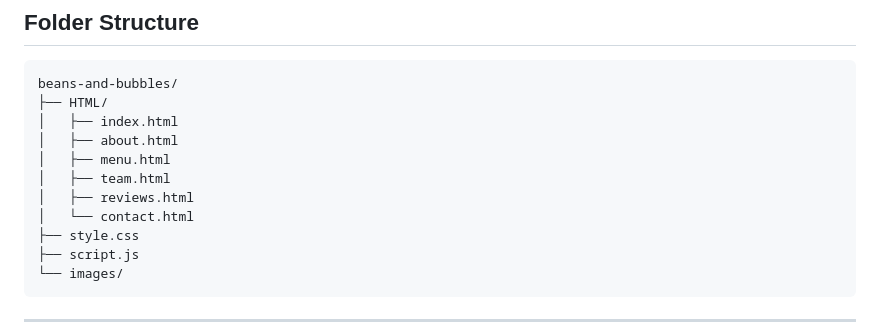
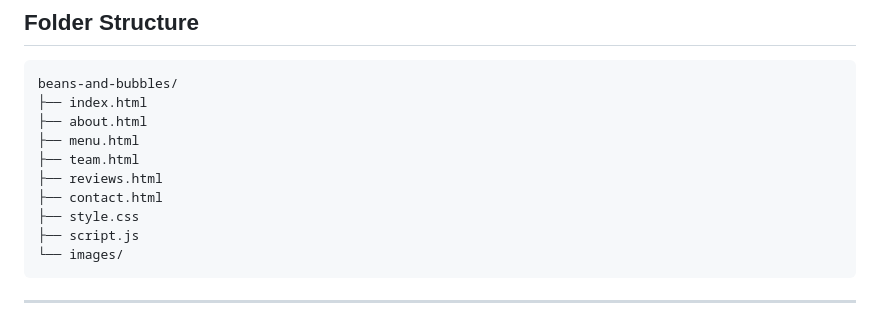
Before and after one commit to currlei/Beans-and-Bubbles-G9-WAD-RWD-PROJECT, a Markdown page: README.md, the part around the change. Drawn GitHub-style.

````diff
--- a/README.md
+++ b/README.md
@@ -91,13 +91,12 @@ The website includes several pages: **Home, About, Menu, Team, Reviews, and Cont
 
 ```
 beans-and-bubbles/
-├── HTML/
-│   ├── index.html
-│   ├── about.html
-│   ├── menu.html
-│   ├── team.html
-│   ├── reviews.html
-│   └── contact.html
+├── index.html
+├── about.html
+├── menu.html
+├── team.html
+├── reviews.html
+├── contact.html
 ├── style.css
 ├── script.js
 └── images/
````
